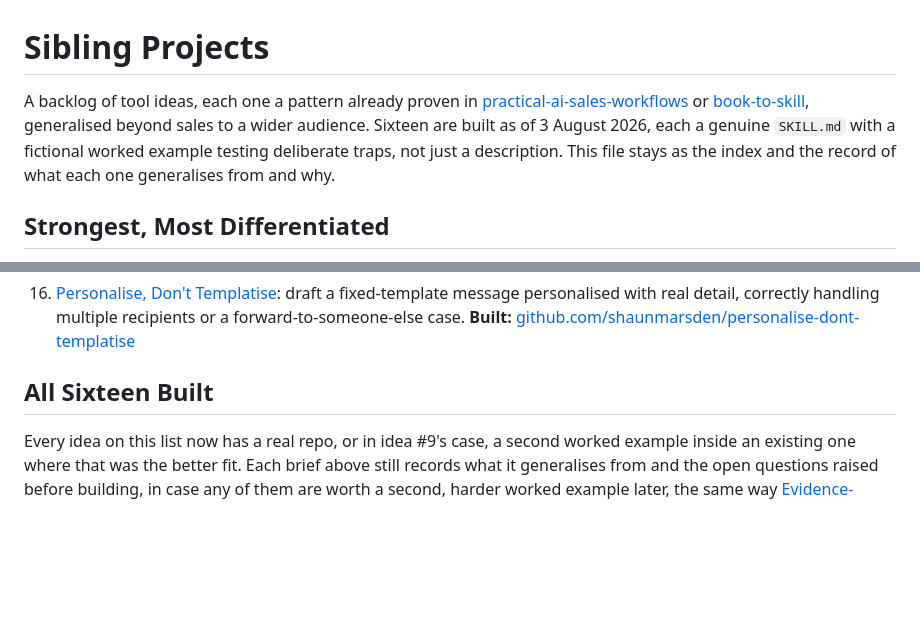
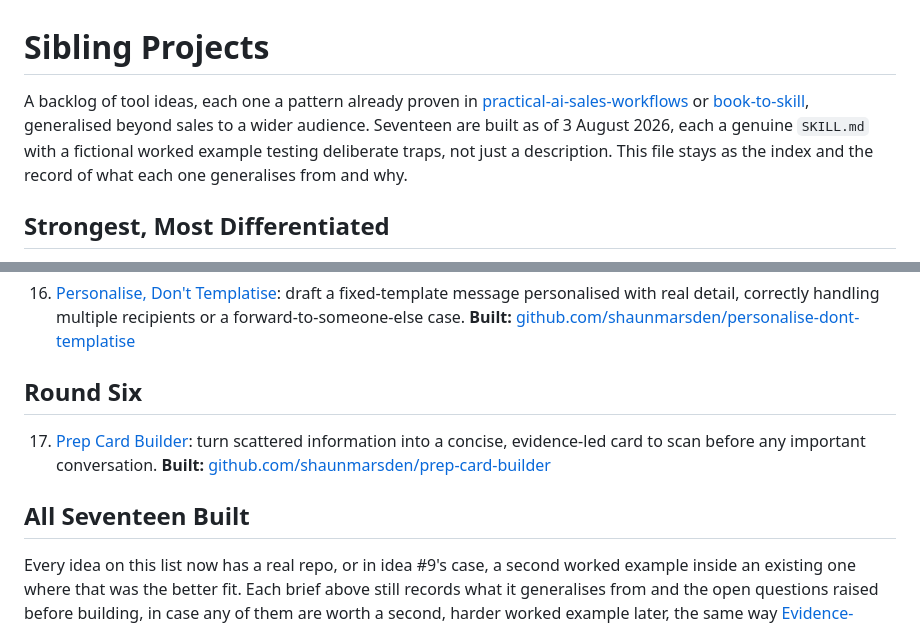
Before and after one commit to shaunmarsden/sibling-projects, a Markdown page: README.md, 2 parts joined by grey strips. Rendered like a GitHub page; blank space fills up the shorter version.

Commit message:
Add round six: Prep Card Builder
Generalises prepare-for-sales-call, applied to any important conversation, not just a sales call.

```diff
--- a/README.md
+++ b/README.md
@@ -1,6 +1,6 @@
 # Sibling Projects
 
-A backlog of tool ideas, each one a pattern already proven in [practical-ai-sales-workflows](https://github.com/shaunmarsden/practical-ai-sales-workflows) or [book-to-skill](https://github.com/shaunmarsden/book-to-skill), generalised beyond sales to a wider audience. Sixteen are built as of 3 August 2026, each a genuine `SKILL.md` with a fictional worked example testing deliberate traps, not just a description. This file stays as the index and the record of what each one generalises from and why.
+A backlog of tool ideas, each one a pattern already proven in [practical-ai-sales-workflows](https://github.com/shaunmarsden/practical-ai-sales-workflows) or [book-to-skill](https://github.com/shaunmarsden/book-to-skill), generalised beyond sales to a wider audience. Seventeen are built as of 3 August 2026, each a genuine `SKILL.md` with a fictional worked example testing deliberate traps, not just a description. This file stays as the index and the record of what each one generalises from and why.
 
 ## Strongest, Most Differentiated
 
@@ -41,7 +41,11 @@ Four more, mined from patterns in the sales repo the first nine had not yet cove
 
 16. [Personalise, Don't Templatise](ideas/16-personalise-dont-templatise.md): draft a fixed-template message personalised with real detail, correctly handling multiple recipients or a forward-to-someone-else case. **Built:** [github.com/shaunmarsden/personalise-dont-templatise](https://github.com/shaunmarsden/personalise-dont-templatise)
 
-## All Sixteen Built
+## Round Six
+
+17. [Prep Card Builder](ideas/17-prep-card-builder.md): turn scattered information into a concise, evidence-led card to scan before any important conversation. **Built:** [github.com/shaunmarsden/prep-card-builder](https://github.com/shaunmarsden/prep-card-builder)
+
+## All Seventeen Built
 
 Every idea on this list now has a real repo, or in idea #9's case, a second worked example inside an existing one where that was the better fit. Each brief above still records what it generalises from and the open questions raised before building, in case any of them are worth a second, harder worked example later, the same way [Evidence-Labelled Meeting Notes](ideas/01-evidence-labelled-meeting-notes.md) got a second example testing the opposite failure mode from its first.
 
```
Also changed, not shown: ideas/17-prep-card-builder.md (added, +9 -0 lines).
